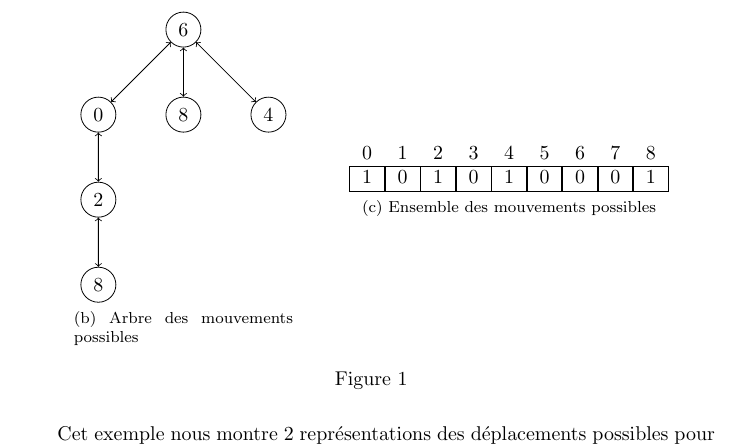
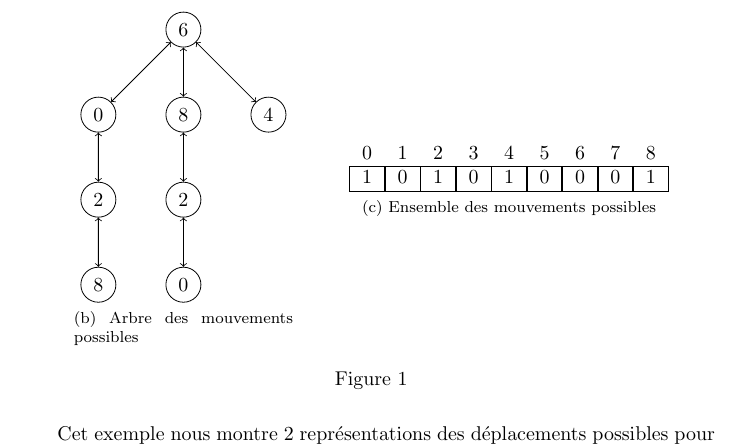
Before and after one commit to sakhalifa/Mansuba-emmk, a LaTeX document (rapport/rapport.tex, which reads rapport/exemple_moves.tex): part of page 5 of 8, cut so that both start at the same text. Compiled offline with pdfLaTeX.

```diff
--- a/rapport/exemple_moves.tex
+++ b/rapport/exemple_moves.tex
@@ -38,7 +38,15 @@
                                     };
                             };
                     }
-                child {node {8} edge from parent [<->]}
+                child {
+                    node {8} edge from parent [<->]
+                    child {
+                        node {2} edge from parent [<->]
+                        child {
+                            node {0} edge from parent [<->]
+                        };
+                    };
+                }
                 child {node {4} edge from parent [<->]};
             \end{tikzpicture}
         }
--- a/rapport/rapport.tex
+++ b/rapport/rapport.tex
@@ -3,10 +3,10 @@
 \usepackage{subfig}
 \usepackage{framed}
 \usepackage{tikz}
-\usepackage{tikz-among-us}
 \usepackage{graphicx}
 \usepackage{minted}
 \usepackage{hyperref}
+\usepackage{float}
 
 
 \hypersetup{
@@ -22,7 +22,6 @@
 \date{}
 
 \usetikzlibrary{graphs}
-\usepackage{float}
 \begin{document}
     \maketitle
 
```
Also changed, not shown: README.md.
